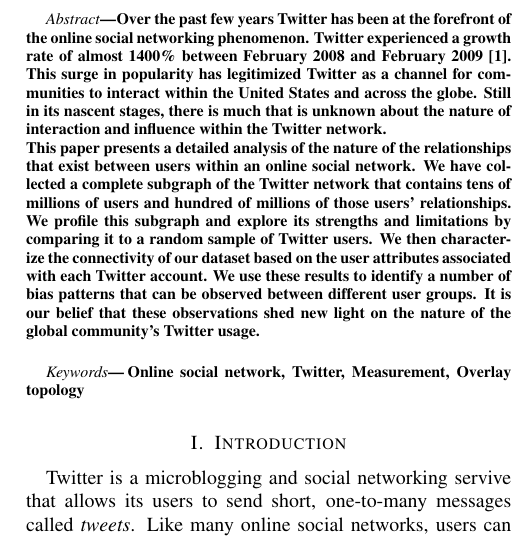
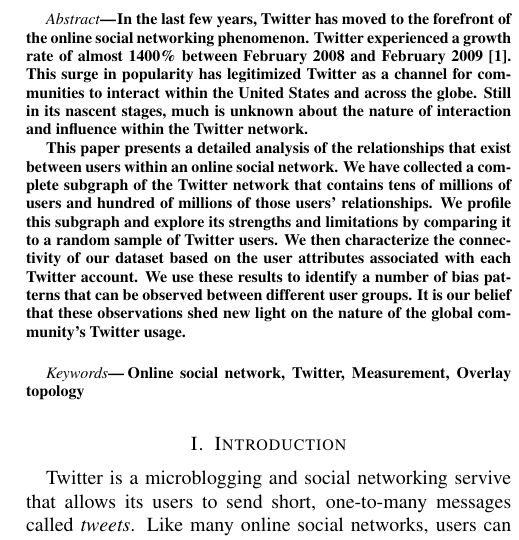
Before and after one commit to zephron/Twitter, a LaTeX paper (tech-report/report.tex): part of one column of page 1 of 11, cut so that both start at the same text. Compiled offline with pdfLaTeX.

Commit message:
abstract tweaks

```diff
--- a/tech-report/report.tex
+++ b/tech-report/report.tex
@@ -35,17 +35,22 @@
 University of Oregon\\
 \textit{\{amb,zephron\}@cs.uoregon.edu}}
 
-\maketitle
-% You have to do this to suppress page numbers.  Don't ask.
-\pagestyle{empty}
+\maketitle % You have to do this to suppress page numbers.  Don't ask. \pagestyle{empty}
 \begin{abstract}
-Over the past few years Twitter has been at the forefront of the online social networking phenomenon.  Twitter experienced a growth rate of almost 1400\% between February 2008 and February 2009~\cite{lrossi:mcgiboney_twitters_2009}.  This surge in popularity has legitimized Twitter as a channel for communities to interact within the United States and across the globe.  Still in its nascent stages, there is much that is unknown about the nature of interaction and influence within the Twitter network.\\
-This paper presents a detailed analysis of the nature of the relationships that exist between users within an online social network.  We have collected a complete subgraph of the Twitter network that contains tens of millions of users and hundred of millions of those users' relationships.  We profile this subgraph and explore its strengths and limitations by comparing it to a random sample of Twitter users.  We then characterize the connectivity of our dataset based on the user attributes associated with each Twitter account.  We use these results to identify a number of bias patterns that can be observed between different user groups.  It is our belief that these observations shed new light on the nature of the global community's Twitter usage.\\
+In the last few years, Twitter has moved to the forefront of
+the online social networking phenomenon.  Twitter experienced a growth rate of almost 1400\% between February 2008 and February
+2009~\cite{lrossi:mcgiboney_twitters_2009}.  This surge in popularity has legitimized Twitter as a channel for communities to interact within the United States and
+across the globe.  Still in its nascent stages, much is unknown about the nature of interaction and influence within the Twitter network.
+
+This paper
+presents a detailed analysis of the relationships that exist between users within an online social network.  We have collected a complete subgraph of the
+Twitter network that contains tens of millions of users and hundred of millions of those users' relationships.  We profile this subgraph and explore its strengths and
+limitations by comparing it to a random sample of Twitter users.  We then characterize the connectivity of our dataset based on the user attributes associated with each
+Twitter account.  We use these results to identify a number of bias patterns that can be observed between different user groups.  It is our belief that these
+observations shed new light on the nature of the global community's Twitter usage.\\
 \end{abstract}
 
-\begin{keywords}
-Online social network, Twitter, Measurement, Overlay topology
-\end{keywords}
+\begin{keywords} Online social network, Twitter, Measurement, Overlay topology \end{keywords}
 
 \section{Introduction}
 \label{sec:introduction}
```
